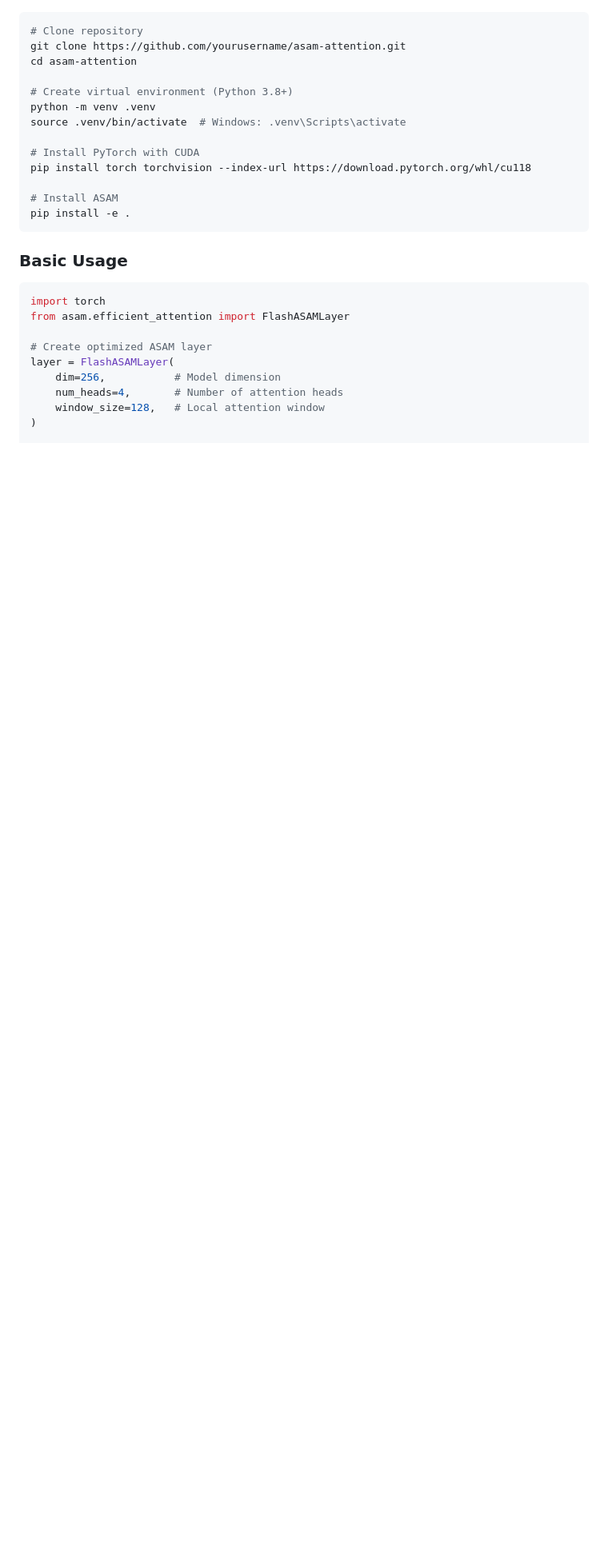
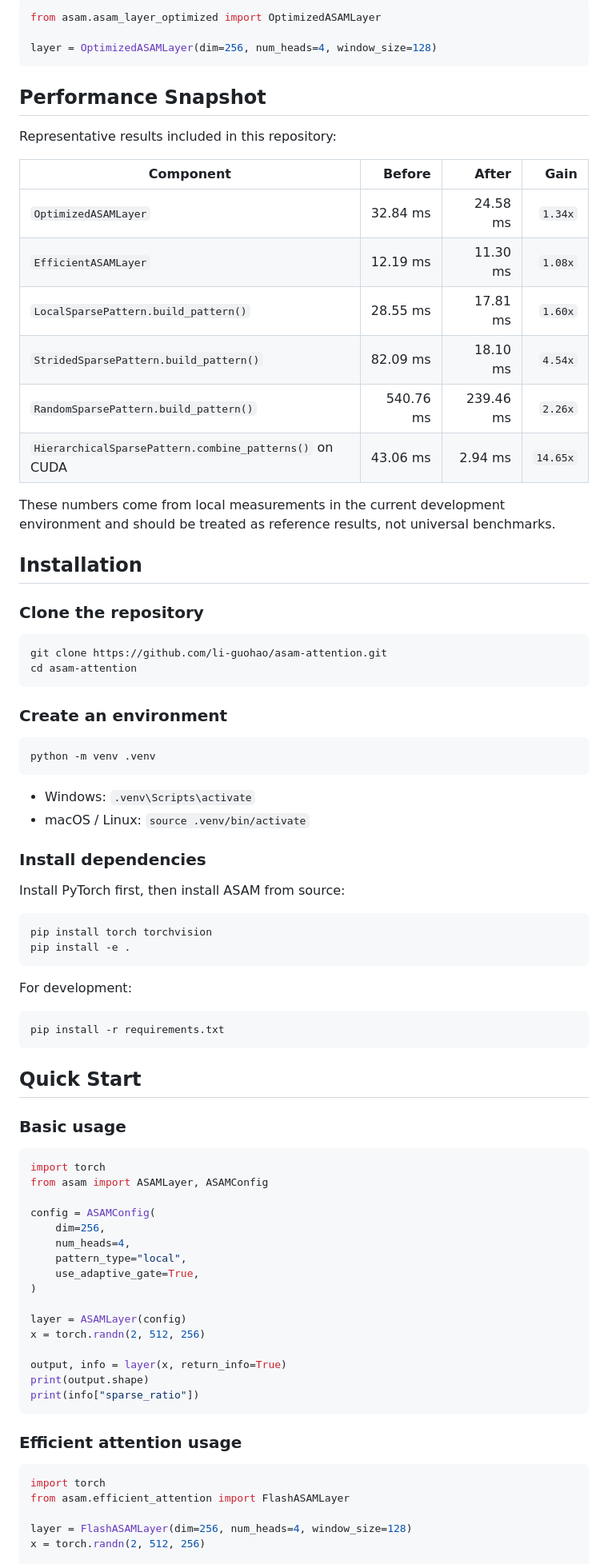
Before and after one commit to li-guohao/asam-attention, a Markdown page: README.md, the part around one of its changes. Shown at 80% size. Drawn GitHub-style; blank space fills up the shorter version.

Commit message:
Revamp README and add Chinese version

````diff
--- a/README.md
+++ b/README.md
@@ -33,30 +76,86 @@
+```python
+from asam.asam_layer_optimized import OptimizedASAMLayer
+
+layer = OptimizedASAMLayer(dim=256, num_heads=4, window_size=128)
+```
+
+## Performance Snapshot
+
+Representative results included in this repository:
+
+| Component | Before | After | Gain |
+|---|---:|---:|---:|
+| `OptimizedASAMLayer` | 32.84 ms | 24.58 ms | `1.34x` |
+| `EfficientASAMLayer` | 12.19 ms | 11.30 ms | `1.08x` |
+| `LocalSparsePattern.build_pattern()` | 28.55 ms | 17.81 ms | `1.60x` |
+| `StridedSparsePattern.build_pattern()` | 82.09 ms | 18.10 ms | `4.54x` |
+| `RandomSparsePattern.build_pattern()` | 540.76 ms | 239.46 ms | `2.26x` |
+| `HierarchicalSparsePattern.combine_patterns()` on CUDA | 43.06 ms | 2.94 ms | `14.65x` |
+
+These numbers come from local measurements in the current development environment and should be treated as reference results, not universal benchmarks.
+
+## Installation
+
+### Clone the repository
 
 ```bash
-# Clone repository
-git clone https://github.com/yourusername/asam-attention.git
+git clone https://github.com/li-guohao/asam-attention.git
 cd asam-attention
+```
 
-# Create virtual environment (Python 3.8+)
+### Create an environment
+
+```bash
 python -m venv .venv
-source .venv/bin/activate  # Windows: .venv\Scripts\activate
+```
 
-# Install PyTorch with CUDA
-pip install torch torchvision --index-url https://download.pytorch.org/whl/cu118
+- Windows: `.venv\Scripts\activate`
+- macOS / Linux: `source .venv/bin/activate`
 
-# Install ASAM
+### Install dependencies
+
+Install PyTorch first, then install ASAM from source:
+
+```bash
+pip install torch torchvision
 pip install -e .
 ```
 
-### Basic Usage
+For development:
+
+```bash
+pip install -r requirements.txt
+```
+
+## Quick Start
+
+### Basic usage
+
+```python
+import torch
+from asam import ASAMLayer, ASAMConfig
+
+config = ASAMConfig(
+    dim=256,
+    num_heads=4,
+    pattern_type="local",
+    use_adaptive_gate=True,
+)
+
+layer = ASAMLayer(config)
+x = torch.randn(2, 512, 256)
+
+output, info = layer(x, return_info=True)
+print(output.shape)
+print(info["sparse_ratio"])
+```
+
+### Efficient attention usage
 
 ```python
 import torch
 from asam.efficient_attention import FlashASAMLayer
 
-# Create optimized ASAM layer
-layer = FlashASAMLayer(
-    dim=256,           # Model dimension
-    num_heads=4,       # Number of attention heads
-    window_size=128,   # Local attention window
-)
+layer = FlashASAMLayer(dim=256, num_heads=4, window_size=128)
+x = torch.randn(2, 512, 256)
 
````
Also changed, not shown: other parts of README.md (+132 -129 lines), README.zh-CN.md (added, +256 -0 lines).
